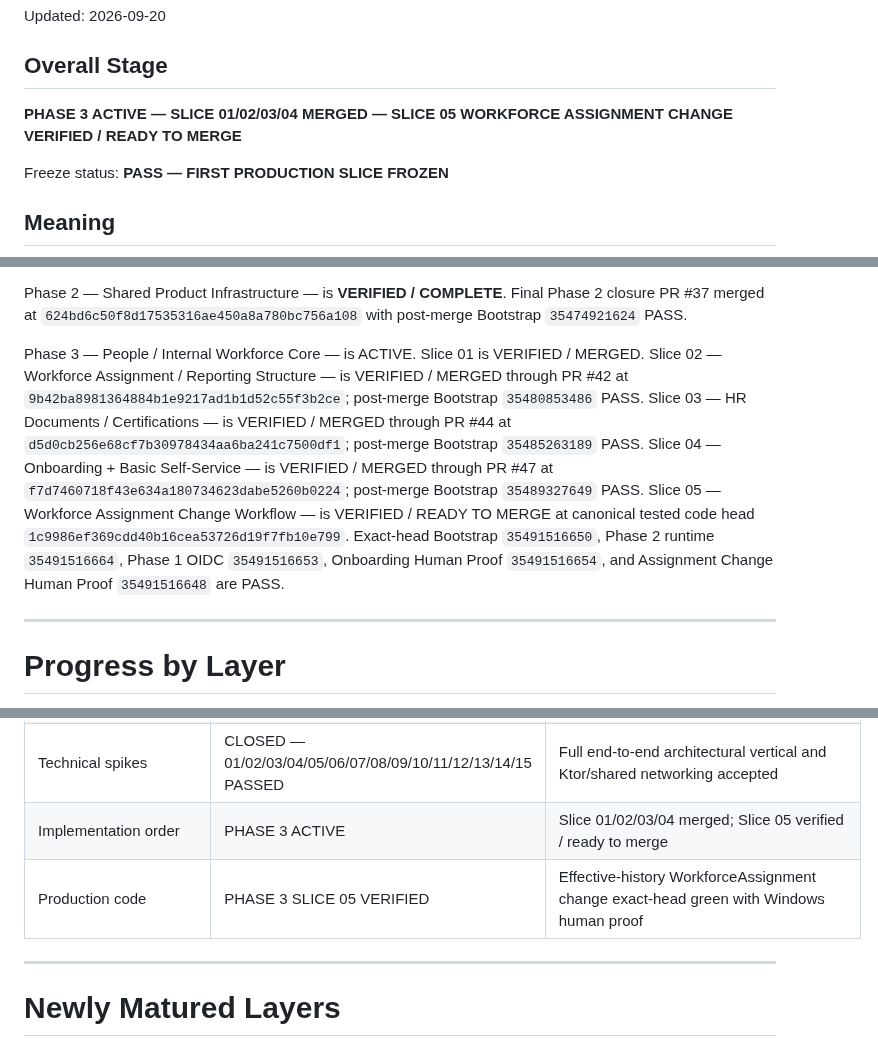
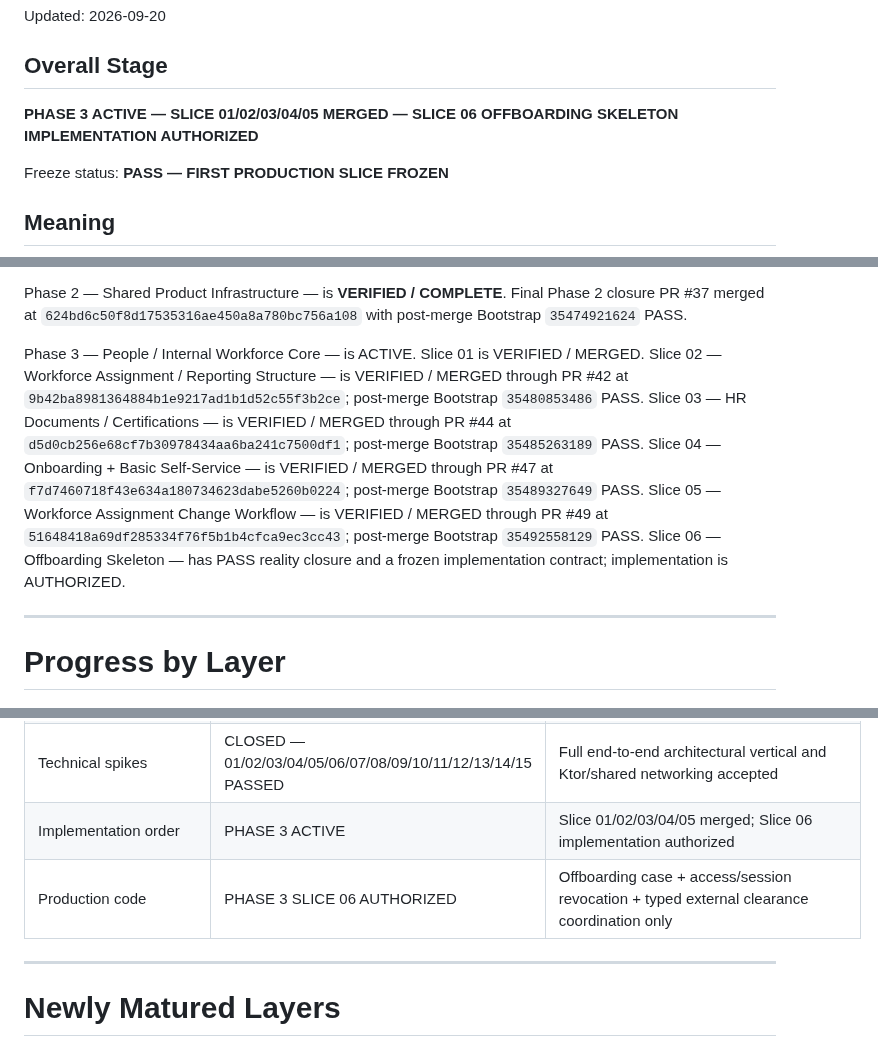
Before and after one commit to omarkhair70-droid/hiltech, a Markdown page: docs/00-program/CURRENT_PROGRAM_STATUS.md, 3 parts joined by grey strips. Rendered like a GitHub page.

Commit message:
docs: close Slice 05 and authorize Slice 06

```diff
--- a/docs/00-program/CURRENT_PROGRAM_STATUS.md
+++ b/docs/00-program/CURRENT_PROGRAM_STATUS.md
@@ -3,7 +3,7 @@
 Updated: 2026-09-20
 
 ## Overall Stage
-**PHASE 3 ACTIVE — SLICE 01/02/03/04 MERGED — SLICE 05 WORKFORCE ASSIGNMENT CHANGE VERIFIED / READY TO MERGE**
+**PHASE 3 ACTIVE — SLICE 01/02/03/04/05 MERGED — SLICE 06 OFFBOARDING SKELETON IMPLEMENTATION AUTHORIZED**
 
 Freeze status: **PASS — FIRST PRODUCTION SLICE FROZEN**
 
@@ -52,7 +52,7 @@ Final full regression evidence on that code head:
 
 Phase 2 — Shared Product Infrastructure — is **VERIFIED / COMPLETE**. Final Phase 2 closure PR #37 merged at `624bd6c50f8d17535316ae450a8a780bc756a108` with post-merge Bootstrap `35474921624` PASS.
 
-Phase 3 — People / Internal Workforce Core — is ACTIVE. Slice 01 is VERIFIED / MERGED. Slice 02 — Workforce Assignment / Reporting Structure — is VERIFIED / MERGED through PR #42 at `9b42ba8981364884b1e9217ad1b1d52c55f3b2ce`; post-merge Bootstrap `35480853486` PASS. Slice 03 — HR Documents / Certifications — is VERIFIED / MERGED through PR #44 at `d5d0cb256e68cf7b30978434aa6ba241c7500df1`; post-merge Bootstrap `35485263189` PASS. Slice 04 — Onboarding + Basic Self-Service — is VERIFIED / MERGED through PR #47 at `f7d7460718f43e634a180734623dabe5260b0224`; post-merge Bootstrap `35489327649` PASS. Slice 05 — Workforce Assignment Change Workflow — is VERIFIED / READY TO MERGE at canonical tested code head `1c9986ef369cdd40b16cea53726d19f7fb10e799`. Exact-head Bootstrap `35491516650`, Phase 2 runtime `35491516664`, Phase 1 OIDC `35491516653`, Onboarding Human Proof `35491516654`, and Assignment Change Human Proof `35491516648` are PASS.
+Phase 3 — People / Internal Workforce Core — is ACTIVE. Slice 01 is VERIFIED / MERGED. Slice 02 — Workforce Assignment / Reporting Structure — is VERIFIED / MERGED through PR #42 at `9b42ba8981364884b1e9217ad1b1d52c55f3b2ce`; post-merge Bootstrap `35480853486` PASS. Slice 03 — HR Documents / Certifications — is VERIFIED / MERGED through PR #44 at `d5d0cb256e68cf7b30978434aa6ba241c7500df1`; post-merge Bootstrap `35485263189` PASS. Slice 04 — Onboarding + Basic Self-Service — is VERIFIED / MERGED through PR #47 at `f7d7460718f43e634a180734623dabe5260b0224`; post-merge Bootstrap `35489327649` PASS. Slice 05 — Workforce Assignment Change Workflow — is VERIFIED / MERGED through PR #49 at `51648418a69df285334f76f5b1b4cfca9ec3cc43`; post-merge Bootstrap `35492558129` PASS. Slice 06 — Offboarding Skeleton — has PASS reality closure and a frozen implementation contract; implementation is AUTHORIZED.
 
 ---
 
@@ -83,8 +83,8 @@ Phase 3 — People / Internal Workforce Core — is ACTIVE. Slice 01 is VERIFIED
 | Module ownership | v0.1 | High-level ownership defined |
 | Monorepo structure | BOOTSTRAPPED / VERIFIED | Gradle multi-project, shared/client/server/database/infrastructure roots are implemented and CI-green |
 | Technical spikes | CLOSED — 01/02/03/04/05/06/07/08/09/10/11/12/13/14/15 PASSED | Full end-to-end architectural vertical and Ktor/shared networking accepted |
-| Implementation order | PHASE 3 ACTIVE | Slice 01/02/03/04 merged; Slice 05 verified / ready to merge |
-| Production code | PHASE 3 SLICE 05 VERIFIED | Effective-history WorkforceAssignment change exact-head green with Windows human proof |
+| Implementation order | PHASE 3 ACTIVE | Slice 01/02/03/04/05 merged; Slice 06 implementation authorized |
+| Production code | PHASE 3 SLICE 06 AUTHORIZED | Offboarding case + access/session revocation + typed external clearance coordination only |
 
 ---
 
```
